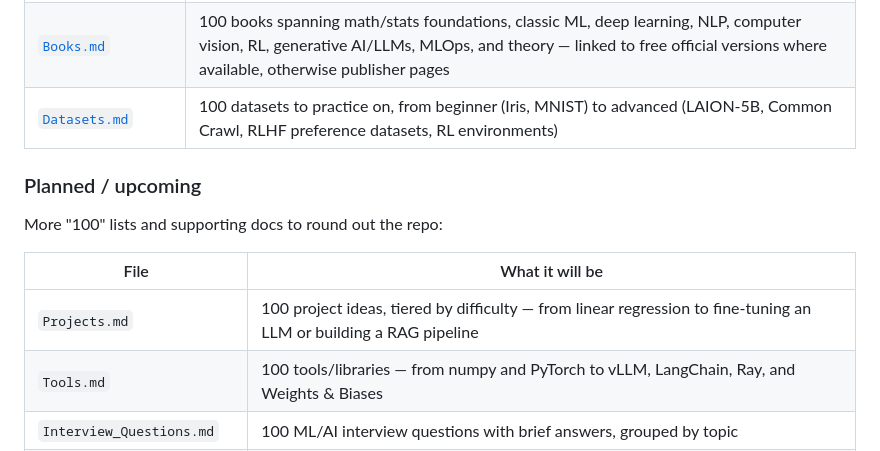
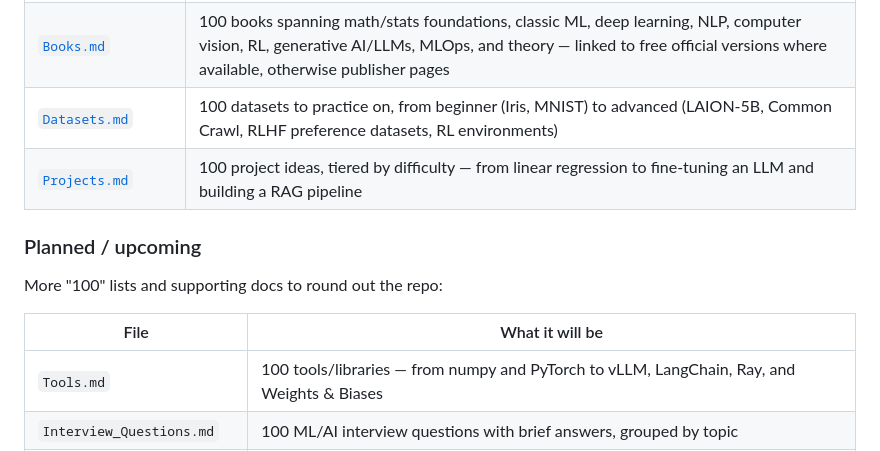
Before and after one commit to mohdshamii/100, a Markdown page: README.md, the part around one of its changes. GitHub-like rendering.

```diff
--- a/README.md
+++ b/README.md
@@ -10,6 +9,7 @@ Two curated lists to prepare for AI/ML engineering — 100 research papers and 1
 | [`ResearchPaper.md`](./ResearchPaper.md) | 100 research papers spanning ML foundations, deep learning, transformers, LLMs, generative models, reinforcement learning, and alignment — mostly linked directly to arXiv PDFs |
 | [`Books.md`](./Books.md) | 100 books spanning math/stats foundations, classic ML, deep learning, NLP, computer vision, RL, generative AI/LLMs, MLOps, and theory — linked to free official versions where available, otherwise publisher pages |
 | [`Datasets.md`](./Datasets.md) | 100 datasets to practice on, from beginner (Iris, MNIST) to advanced (LAION-5B, Common Crawl, RLHF preference datasets, RL environments) |
+| [`Projects.md`](./Projects.md) | 100 project ideas, tiered by difficulty — from linear regression to fine-tuning an LLM and building a RAG pipeline |
 
 ### Planned / upcoming
 
@@ -17,7 +17,6 @@ More "100" lists and supporting docs to round out the repo:
 
 | File | What it will be |
 |---|---|
-| `Projects.md` | 100 project ideas, tiered by difficulty — from linear regression to fine-tuning an LLM or building a RAG pipeline |
 | `Tools.md` | 100 tools/libraries — from numpy and PyTorch to vLLM, LangChain, Ray, and Weights & Biases |
 | `Interview_Questions.md` | 100 ML/AI interview questions with brief answers, grouped by topic |
 | `Courses.md` | 100 free courses and lectures (YouTube, university OCW, MOOCs) |
```
Also changed, not shown: other parts of README.md (+0 -1 lines).
